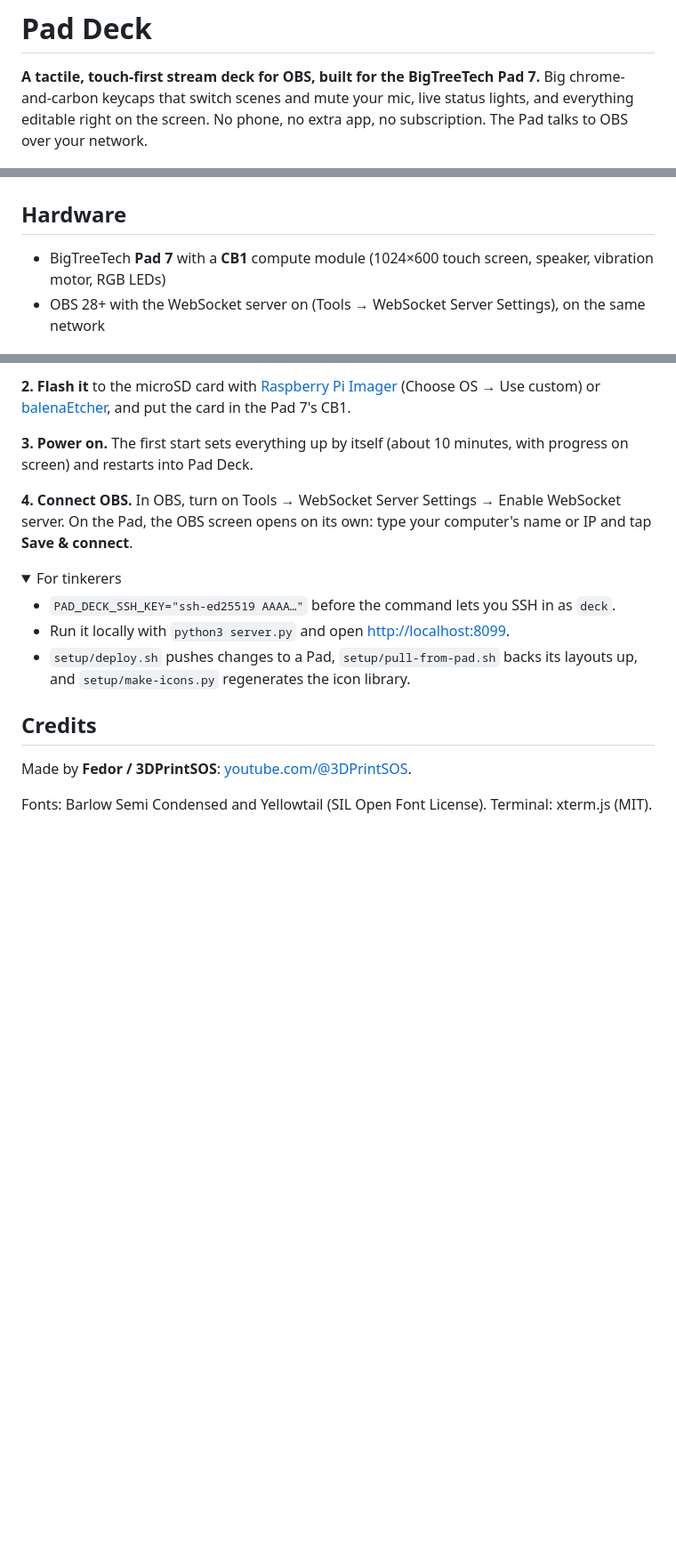
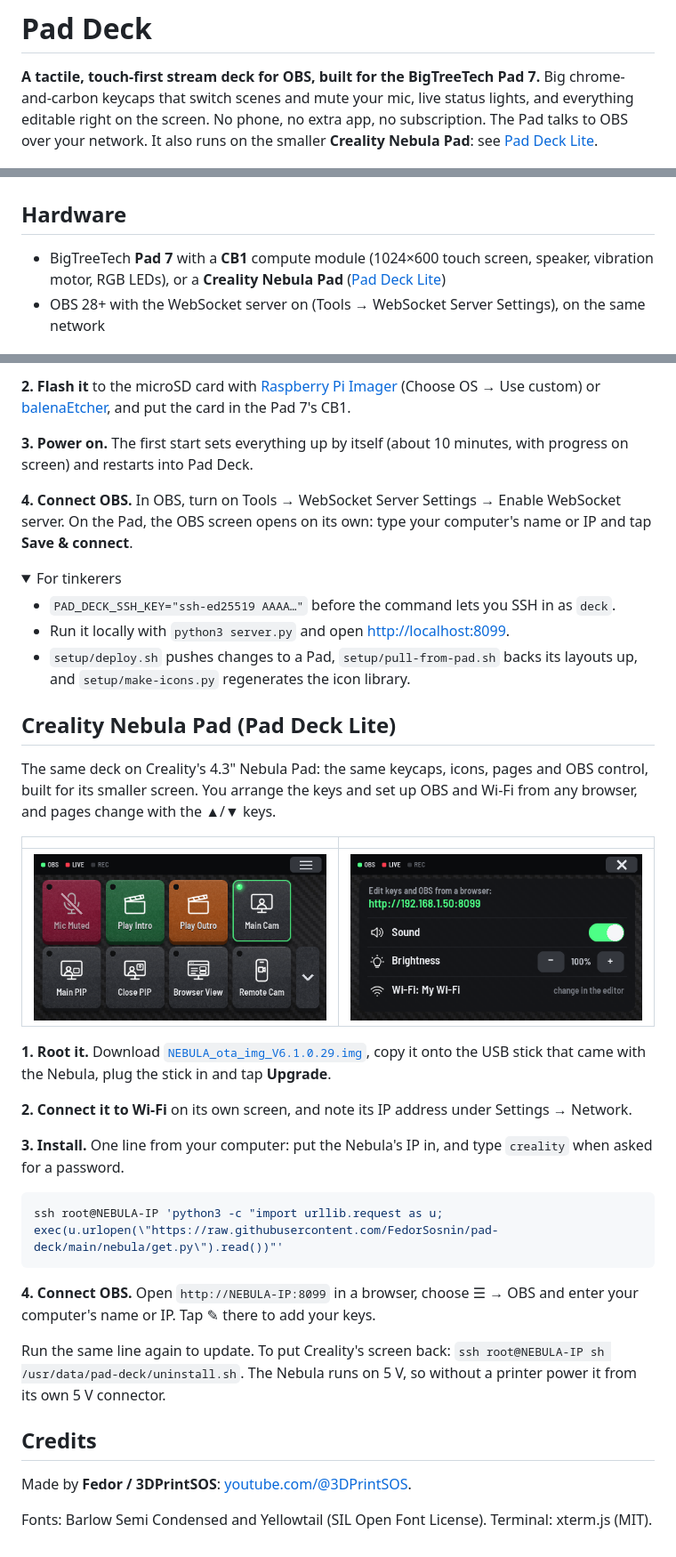
Before and after one commit to FedorSosnin/pad-deck, a Markdown page: README.md, 3 parts joined by grey strips. Shown at 89% size. GitHub-like rendering; pictures changed too: docs/screenshots/nebula-deck.png (added), docs/screenshots/nebula-menu.png (added); folded sections open; blank space fills up the shorter version.

Commit message:
README: Creality Nebula Pad (Pad Deck Lite) section with screenshots and four-step setup
Co-Authored-By: Claude Opus 5.5 <noreply@anthropic.com>

````diff
--- a/README.md
+++ b/README.md
@@ -3,6 +3,7 @@
 **A tactile, touch-first stream deck for OBS, built for the BigTreeTech Pad 7.**
 Big chrome-and-carbon keycaps that switch scenes and mute your mic, live status lights, and everything
 editable right on the screen. No phone, no extra app, no subscription. The Pad talks to OBS over your network.
+It also runs on the smaller **Creality Nebula Pad**: see [Pad Deck Lite](#creality-nebula-pad-pad-deck-lite).
 
 ![Pad Deck](docs/screenshots/deck.png)
 
@@ -35,7 +36,8 @@ editable right on the screen. No phone, no extra app, no subscription. The Pad t
 
 ## Hardware
 
-- BigTreeTech **Pad 7** with a **CB1** compute module (1024×600 touch screen, speaker, vibration motor, RGB LEDs)
+- BigTreeTech **Pad 7** with a **CB1** compute module (1024×600 touch screen, speaker, vibration motor, RGB LEDs),
+  or a **Creality Nebula Pad** ([Pad Deck Lite](#creality-nebula-pad-pad-deck-lite))
 - OBS 28+ with the WebSocket server on (Tools → WebSocket Server Settings), on the same network
 
 ## Setup
@@ -69,6 +71,33 @@ the OBS screen opens on its own: type your computer's name or IP and tap **Save
   `setup/make-icons.py` regenerates the icon library.
 </details>
 
+## Creality Nebula Pad (Pad Deck Lite)
+
+The same deck on Creality's 4.3" Nebula Pad: the same keycaps, icons, pages and OBS control, built for its
+smaller screen. You arrange the keys and set up OBS and Wi-Fi from any browser, and pages change with the ▲/▼ keys.
+
+| | |
+|---|---|
+| ![Pad Deck Lite](docs/screenshots/nebula-deck.png) | ![Pad Deck Lite menu](docs/screenshots/nebula-menu.png) |
+
+**1. Root it.** Download [`NEBULA_ota_img_V6.1.0.29.img`](https://github.com/srvrguy/Creality-Nebula-Pad-Files/releases/tag/RootedFirmware),
+copy it onto the USB stick that came with the Nebula, plug the stick in and tap **Upgrade**.
+
+**2. Connect it to Wi-Fi** on its own screen, and note its IP address under Settings → Network.
+
+**3. Install.** One line from your computer: put the Nebula's IP in, and type `creality` when asked for a password.
+
+```bash
+ssh root@NEBULA-IP 'python3 -c "import urllib.request as u; exec(u.urlopen(\"https://raw.githubusercontent.com/FedorSosnin/pad-deck/main/nebula/get.py\").read())"'
+```
+
+**4. Connect OBS.** Open `http://NEBULA-IP:8099` in a browser, choose ☰ → OBS and enter your computer's name or
+IP. Tap ✎ there to add your keys.
+
+Run the same line again to update. To put Creality's screen back:
+`ssh root@NEBULA-IP sh /usr/data/pad-deck/uninstall.sh`. The Nebula runs on 5 V, so without a printer power
+it from its own 5 V connector.
+
 ## Credits
 
 Made by **Fedor / 3DPrintSOS**: [youtube.com/@3DPrintSOS](https://www.youtube.com/@3DPrintSOS).
````
